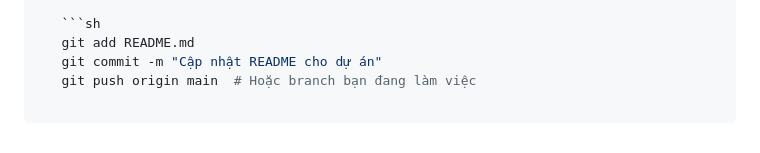
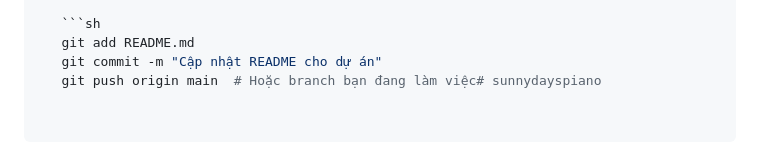
Before and after one commit to TuongNH-DayOneAsia/sunnydayspiano_trainer, a Markdown page: README.md, the part around the change. Drawn GitHub-style.

````diff
--- a/README.md
+++ b/README.md
@@ -71,4 +71,4 @@ Dự án hỗ trợ **5 môi trường**, giúp dễ dàng quản lý và phát
    ```sh
    git add README.md
    git commit -m "Cập nhật README cho dự án"
-   git push origin main  # Hoặc branch bạn đang làm việc
+   git push origin main  # Hoặc branch bạn đang làm việc# sunnydayspiano
````
